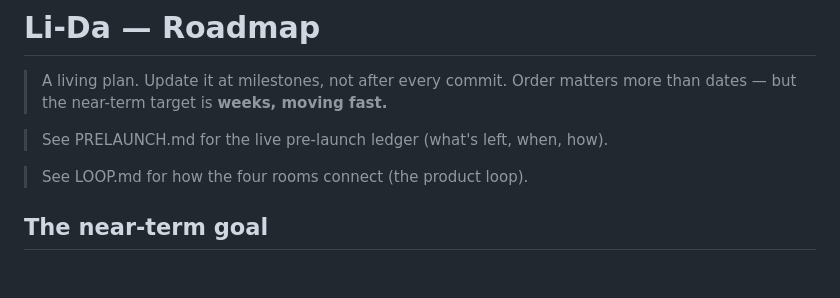
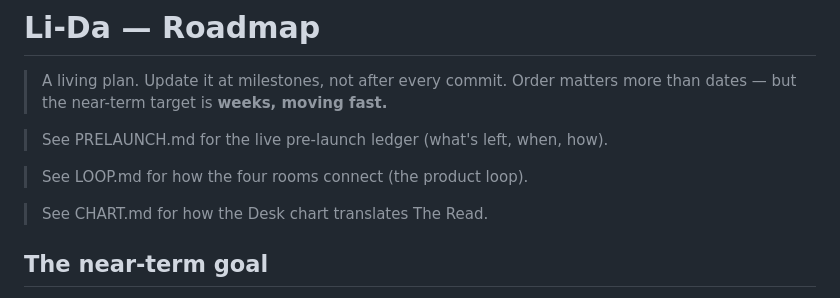
Before and after one commit to carlsonkoh61-lida/li-da, a Markdown page: ROADMAP.md, the part around the change. Drawn GitHub-style; blank space fills up the shorter version.

```diff
--- a/ROADMAP.md
+++ b/ROADMAP.md
@@ -5,6 +5,8 @@
 > See PRELAUNCH.md for the live pre-launch ledger (what's left, when, how).
 
 > See LOOP.md for how the four rooms connect (the product loop).
+
+> See CHART.md for how the Desk chart translates The Read.
 
 ## The near-term goal
 
```
Also changed, not shown: CHART.md (added, +28 -0 lines).
